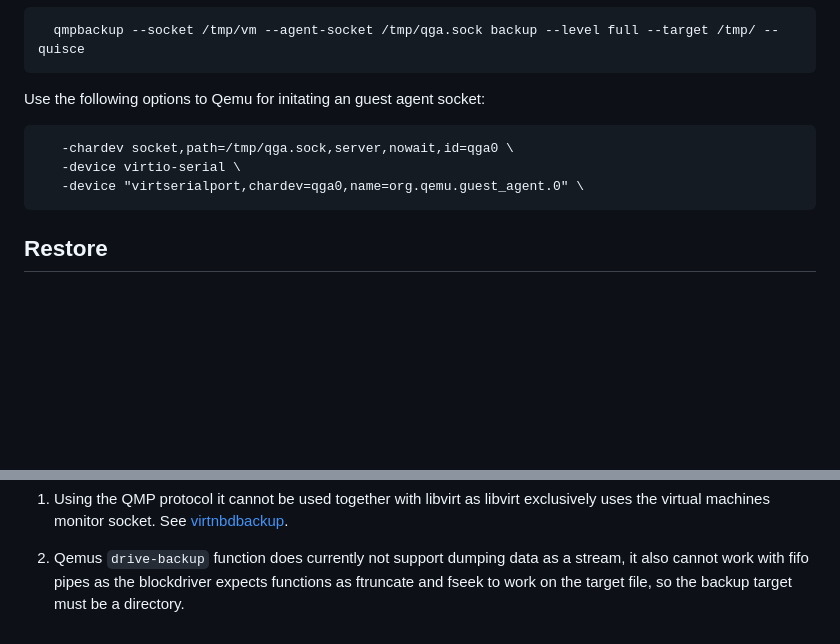
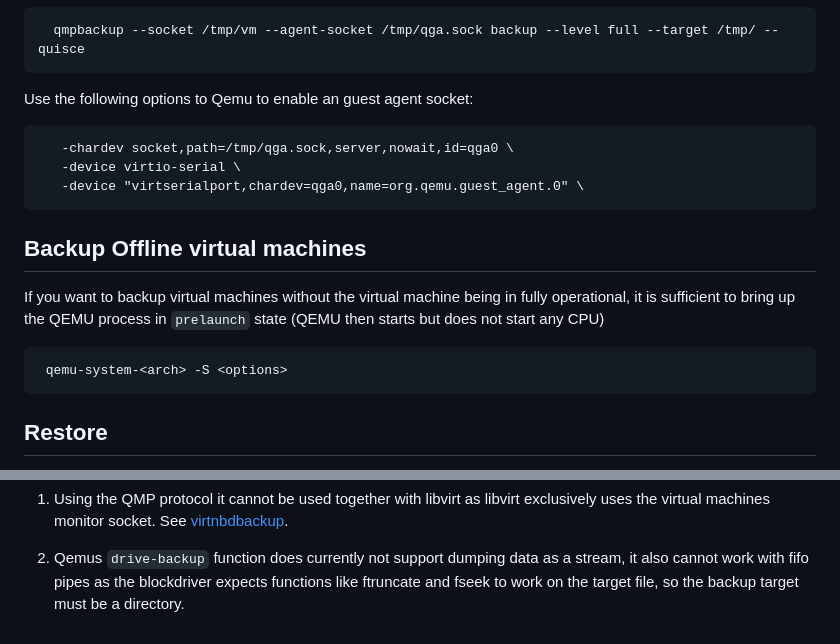
Before and after one commit to abbbi/qmpbackup, a Markdown page: README.md, 2 parts joined by grey strips. Rendered like a GitHub page; blank space fills up the shorter version.

````diff
--- a/README.md
+++ b/README.md
@@ -108,12 +108,23 @@ Guest Agent socket (*--agent-socket*)  and request filesystem quisce via
   qmpbackup --socket /tmp/vm --agent-socket /tmp/qga.sock backup --level full --target /tmp/ --quisce
 ```
 
-Use the following options to Qemu for initating an guest agent socket:
+Use the following options to Qemu to enable an guest agent socket:
 
 ```
    -chardev socket,path=/tmp/qga.sock,server,nowait,id=qga0 \
    -device virtio-serial \
    -device "virtserialport,chardev=qga0,name=org.qemu.guest_agent.0" \
+```
+
+Backup Offline virtual machines
+-------------------------------
+
+If you want to backup virtual machines without the virtual machine being in
+fully operational, it is sufficient to bring up the QEMU process in `prelaunch`
+state (QEMU then starts but does not start any CPU)
+
+```
+ qemu-system-<arch> -S <options>
 ```
 
 
@@ -178,5 +189,5 @@ exclusively uses the virtual machines monitor socket. See
 
 2) Qemus ```drive-backup``` function does currently not support dumping
 data as a stream, it also cannot work with fifo pipes as the blockdriver
-expects functions as ftruncate and fseek to work on the target file, so
-the backup target must be a directory.
+expects functions like ftruncate and fseek to work on the target file, so the
+backup target must be a directory.
````
Also changed, not shown: other parts of README.md (+3 -3 lines).
